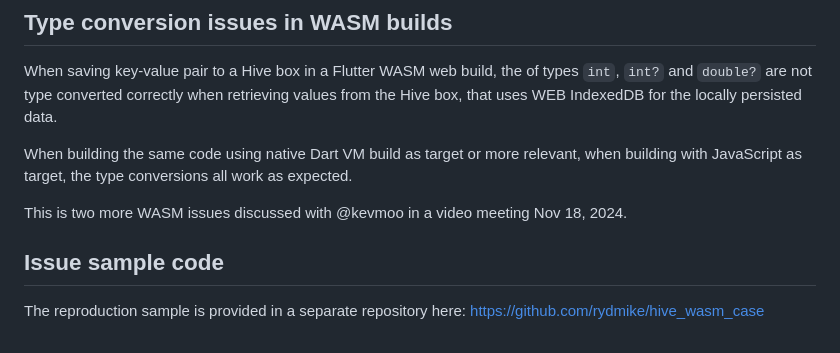
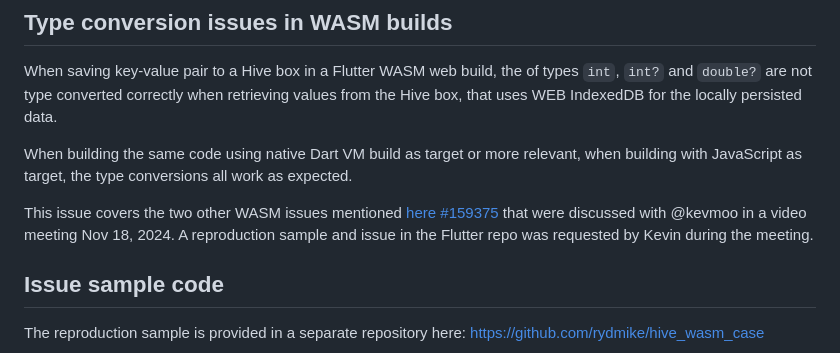
Before and after one commit to rydmike/hive_wasm_case, a Markdown page: README.md, the part around the change. GitHub-like rendering.

```diff
--- a/README.md
+++ b/README.md
@@ -11,8 +11,7 @@ When saving key-value pair to a Hive box in a Flutter WASM web build, the of typ
 
 When building the same code using native Dart VM build as target or more relevant, when building with JavaScript as target, the type conversions all work as expected.
 
-This is two more WASM issues discussed with @kevmoo in a video meeting Nov 18, 2024.
-
+This issue covers the two other WASM issues mentioned [here #159375](https://github.com/flutter/flutter/issues/159375) that were discussed with @kevmoo in a video meeting Nov 18, 2024. A reproduction sample and issue in the Flutter repo was requested by Kevin during the meeting.
 
 ## Issue sample code
 
```
